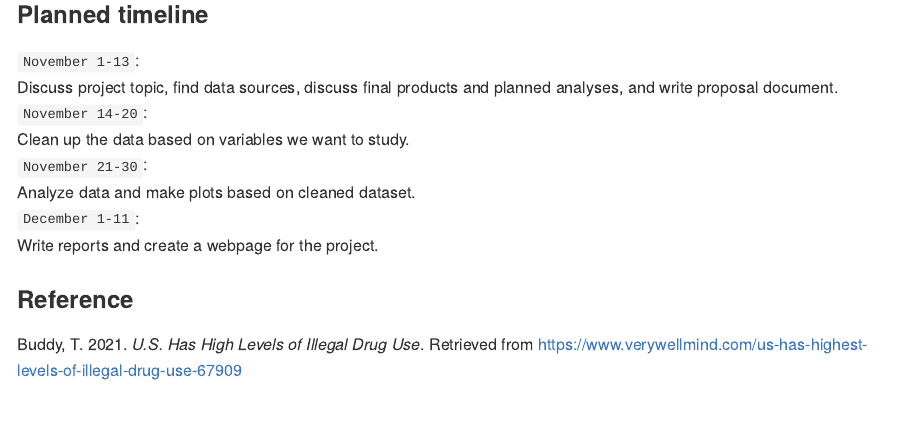
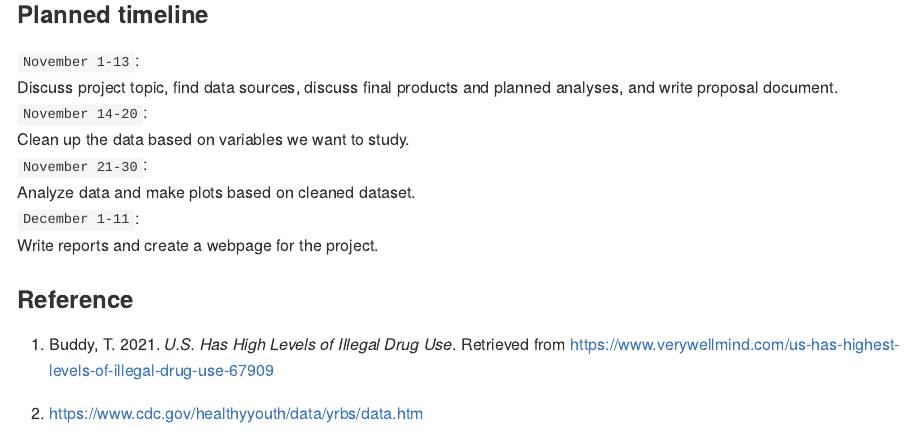
Before and after one commit to ryan2417/drug_abuse_among_youth.github.io, an R Markdown document (proposal.Rmd): the page in a window 1100 px wide, from 2010 px down. The pictures show the output file proposal.md that the author committed with the source, drawn offline in the style of GitHub.

Commit message:
Add reference.

```diff
--- a/proposal.Rmd
+++ b/proposal.Rmd
@@ -57,4 +57,6 @@ Analyze data and make plots based on cleaned dataset.\
 Write reports and create a webpage for the project.
 
 ### Reference
-Buddy, T. 2021. *U.S. Has High Levels of Illegal Drug Use*. Retrieved from https://www.verywellmind.com/us-has-highest-levels-of-illegal-drug-use-67909
+1. Buddy, T. 2021. *U.S. Has High Levels of Illegal Drug Use*. Retrieved from https://www.verywellmind.com/us-has-highest-levels-of-illegal-drug-use-67909
+
+2. https://www.cdc.gov/healthyyouth/data/yrbs/data.htm
```
Also changed, not shown: proposal.md.
